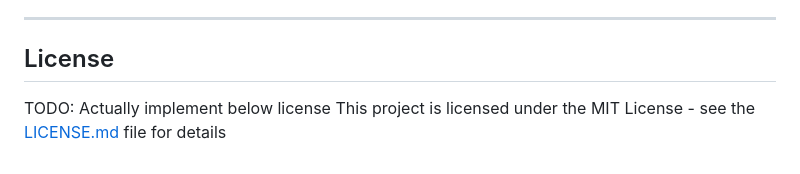
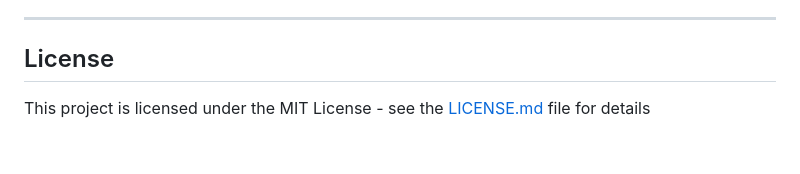
Before and after one commit to tessthom/portfolio-prototype, a Markdown page: README.md, the part around the change printed below. Drawn GitHub-style; blank space fills up the shorter version.

```diff
--- a/README.md
+++ b/README.md
@@ -75,5 +75,4 @@ Deployed Netlify 04/02/24
 
 ## License
 
-TODO: Actually implement below license
 This project is licensed under the MIT License - see the [LICENSE.md](LICENSE.md) file for details
```
Also changed, not shown: other parts of README.md (+2 -2 lines).
